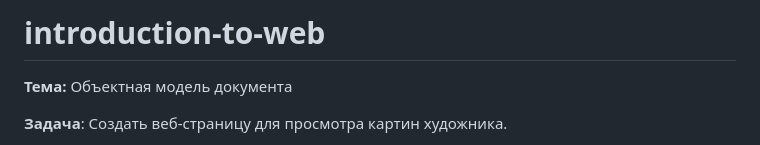
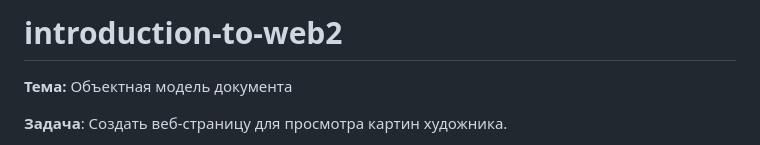
Before and after one commit to evayk/introduction-to-web2, a Markdown page: README.md, the part around the change. Drawn GitHub-style.

```diff
--- a/README.md
+++ b/README.md
@@ -1,4 +1,4 @@
-# introduction-to-web
+# introduction-to-web2
 
 **Тема:** Объектная модель документа
 
```
